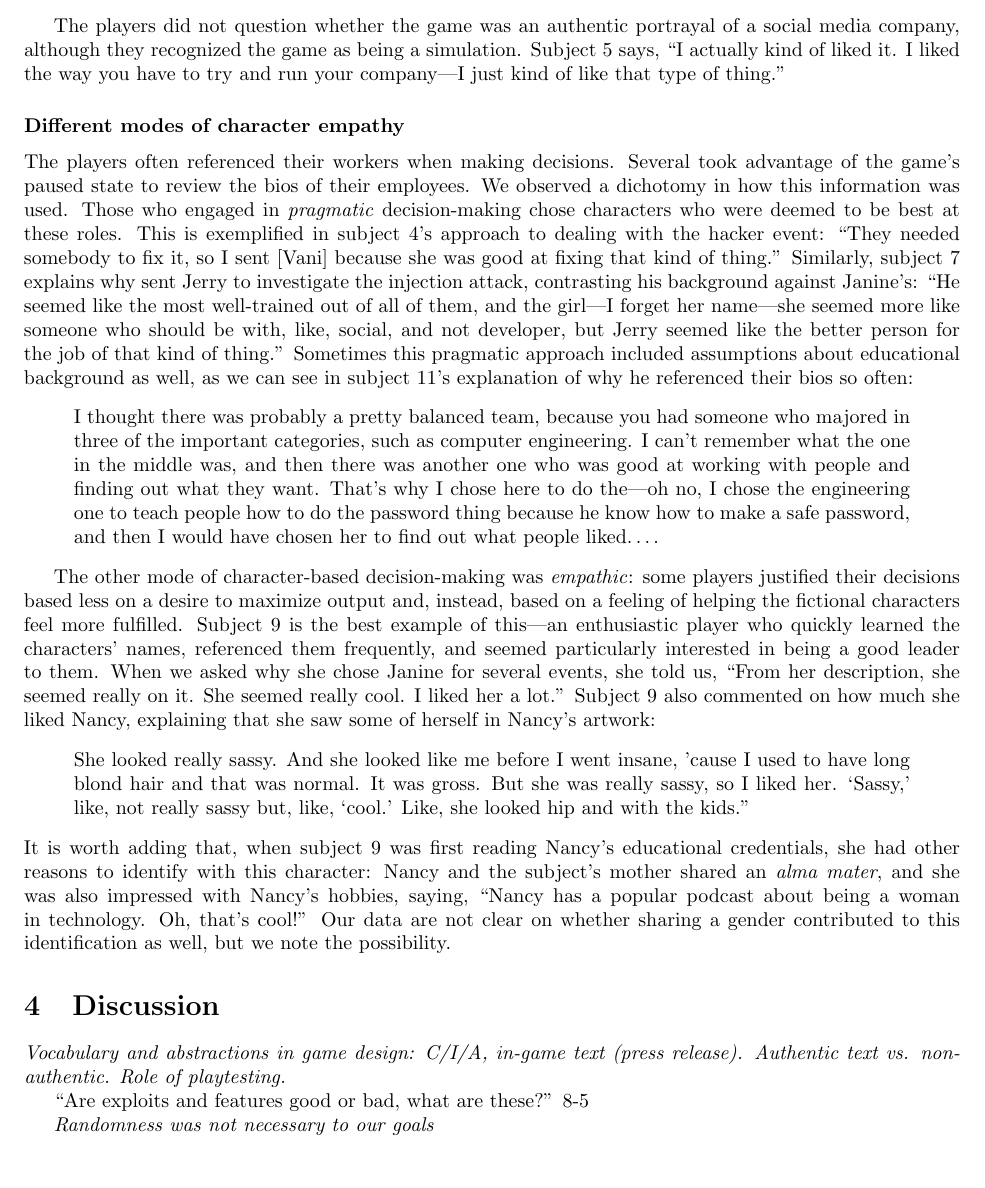
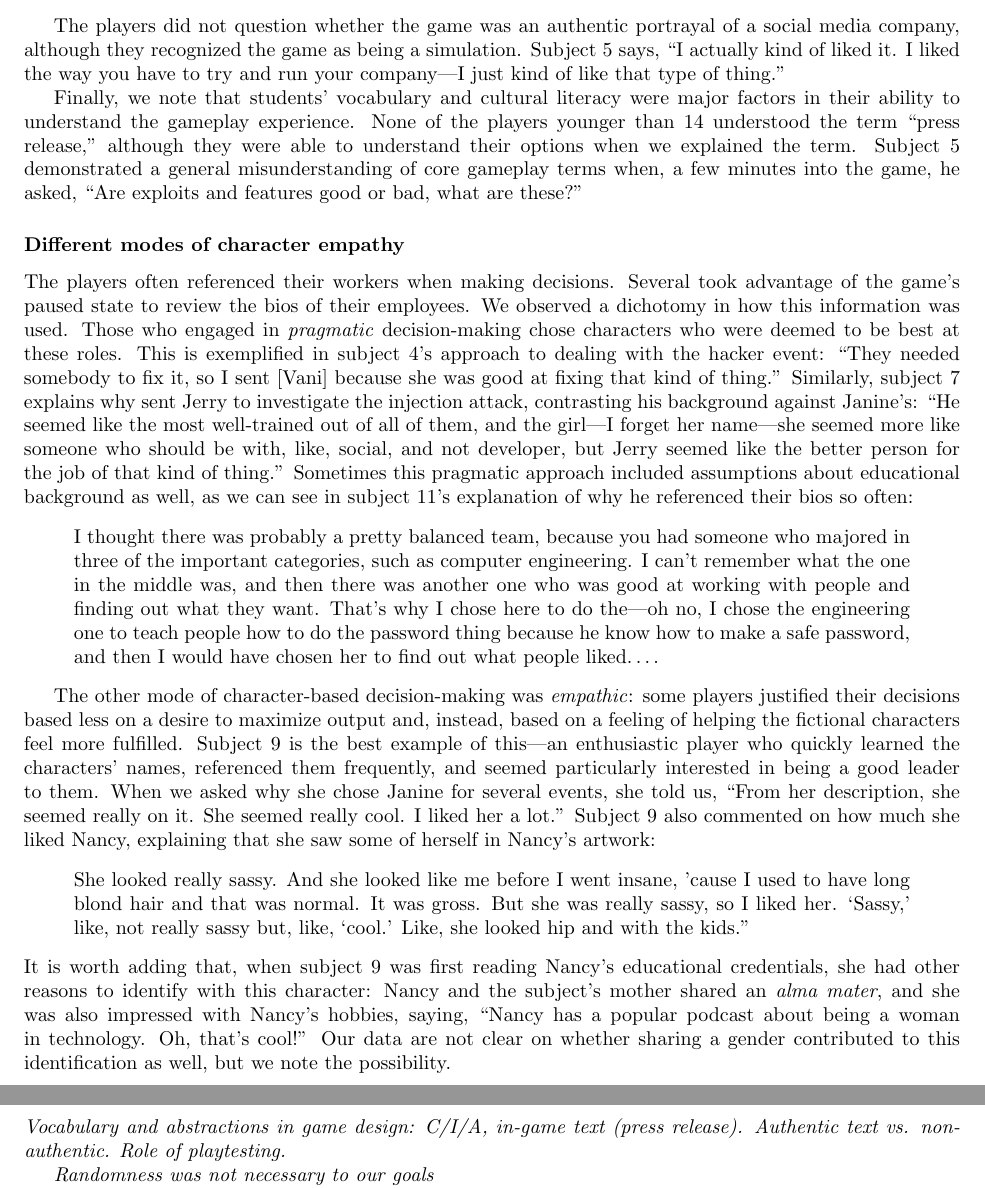
Before and after one commit to doctor-g/tr2, a LaTeX paper (tr2.tex): part of page 6 of 12 before the commit and two parts of pages 6 and 7 of 12 after it, the two joined at a grey line, cut so that both start at the same text. Compiled offline with pdfLaTeX.

Commit message:
Add vocabulary and cultural literacy to findings

```diff
--- a/tr2.tex
+++ b/tr2.tex
@@ -405,6 +405,16 @@ portrayal of a social media company, although they recognized
 the game as being a simulation.
 Subject~5 says, ``I actually kind of liked it. I liked the way you have to try and run your company---I just kind of like that type of thing.''
 
+Finally, we note that students' vocabulary and cultural literacy
+were major factors in their ability to understand the gameplay
+experience.
+None of the players younger than~14 understood the term ``press release,''
+although they were able to understand their options when we explained
+the term.
+Subject~5 demonstrated a general misunderstanding of core
+gameplay terms when, a few minutes into the game, he asked,
+``Are exploits and features good or bad, what are these?''
+
 
 \theme{Different modes of character empathy}
 
@@ -469,7 +479,6 @@ identification as well, but we note the possibility.
 
 \textit{Vocabulary and abstractions in game design: C/I/A, in-game text (press release). Authentic text vs. non-authentic. Role of playtesting.}
 
-``Are exploits and features good or bad, what are these?'' 8-5
 
 \textit{Randomness was not necessary to our goals}
 
```
Also changed, not shown: tr2.tex (1 more changed lines).
